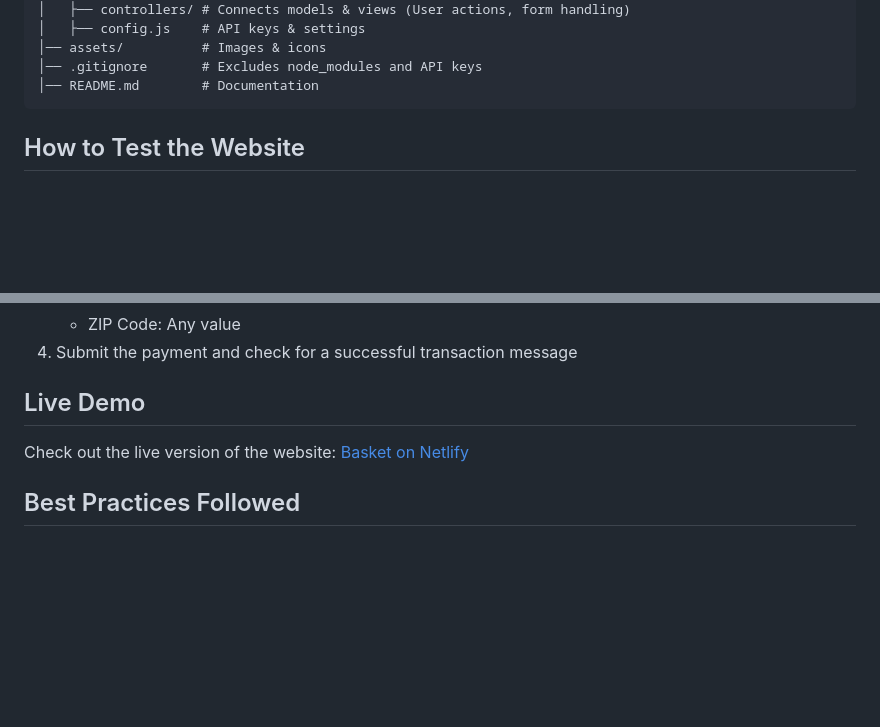
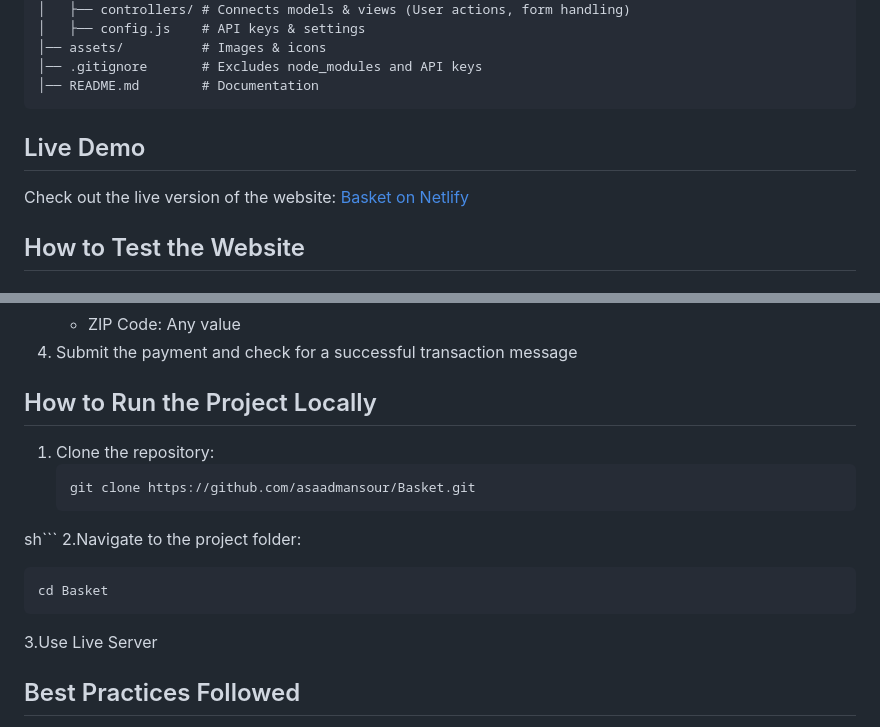
Before and after one commit to asaadmansour/Basket, a Markdown page: README.md, 2 parts joined by grey strips. GitHub-like rendering; blank space fills up the shorter version.

````diff
--- a/README.md
+++ b/README.md
@@ -34,6 +34,10 @@ Basket/
 │── .gitignore       # Excludes node_modules and API keys
 │── README.md        # Documentation
 ```
+
+## Live Demo
+Check out the live version of the website: [Basket on Netlify](https://basket-asaad.netlify.app)
+
 ## How to Test the Website
 
 ### Log in with Fake Store API Users
@@ -57,8 +61,16 @@ Basket/
    - ZIP Code: Any value
 4. Submit the payment and check for a successful transaction message
 
-## Live Demo
-Check out the live version of the website: [Basket on Netlify](https://basket-asaad.netlify.app)
+## How to Run the Project Locally
+1. Clone the repository:
+   ```sh
+   git clone https://github.com/asaadmansour/Basket.git
+sh```
+2.Navigate to the project folder:
+```
+cd Basket
+```
+3.Use Live Server
 
 ## Best Practices Followed
 - **Separation of Concerns:** The project follows MVC architecture, keeping business logic separate from UI rendering
````
